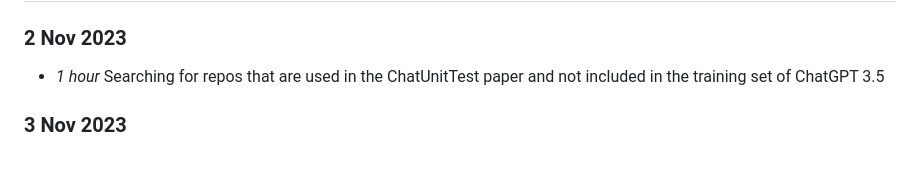
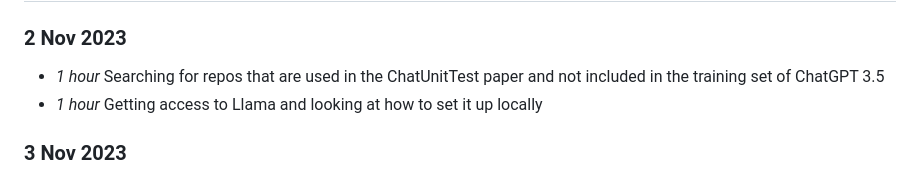
Before and after one commit to AlexChudic/FinalProject, a Markdown page: timelog.md, the part around the change. Rendered like a GitHub page.

```diff
--- a/timelog.md
+++ b/timelog.md
@@ -123,6 +123,7 @@
 ## Week 6
 ### 2 Nov 2023
 * *1 hour* Searching for repos that are used in the ChatUnitTest paper and not included in the training set of ChatGPT 3.5
+* *1 hour* Getting access to Llama and looking at how to set it up locally
 
 ### 3 Nov 2023
 * *2 hours* Setting up refactoring miner
```
